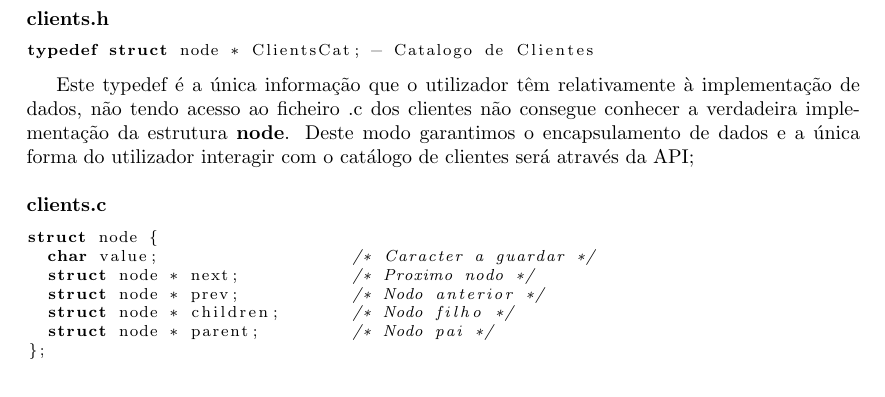
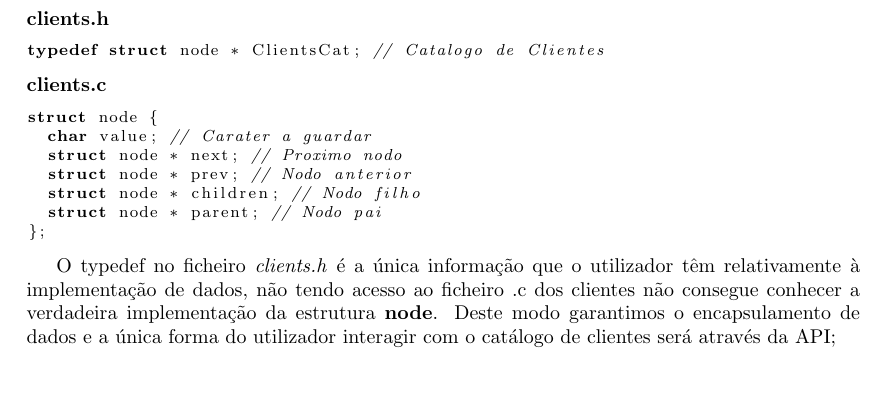
Before and after one commit to martinhoaragao/gesthiper, a LaTeX document (report/report.tex): part of page 3 of 15, cut so that both start at the same text. Compiled offline with pdfLaTeX.

Commit message:
Change clients code comments and fix some indentation

```diff
--- a/report/report.tex
+++ b/report/report.tex
@@ -74,24 +74,22 @@ cada nodo contêm um caracter e apontadores para próximo, anterior, pai e filho
 
 \textbf{clients.h}
 \begin{lstlisting}
-typedef struct node * ClientsCat; - Catalogo de Clientes
+typedef struct node * ClientsCat; // Catalogo de Clientes
 \end{lstlisting}
-
-\par {Este typedef é a única informação que o utilizador têm relativamente à implementação de dados, não
-tendo  acesso ao ficheiro .c dos clientes não consegue conhecer a verdadeira implementação da estrutura
-\textbf{node}. Deste modo garantimos o encapsulamento de dados e a única forma do utilizador interagir com o
-catálogo de clientes será através da API;} \\
-\newline
 \textbf{clients.c}
 \begin{lstlisting}
 struct node {
-  char value;                 	/* Caracter a guardar */
-  struct node * next;      	/* Proximo nodo */
-  struct node * prev;      	/* Nodo anterior */
-  struct node * children;     	/* Nodo filho */
-  struct node * parent;       	/* Nodo pai */
+  char value; // Carater a guardar
+  struct node * next; // Proximo nodo
+  struct node * prev; // Nodo anterior
+  struct node * children; // Nodo filho
+  struct node * parent; // Nodo pai
 };
 \end{lstlisting}
+\par {O typedef no ficheiro \emph{clients.h} é a única informação que o utilizador têm relativamente à implementação
+de dados, não tendo  acesso ao ficheiro .c dos clientes não consegue conhecer a verdadeira implementação da
+estrutura \textbf{node}. Deste modo garantimos o encapsulamento de dados e a única forma do utilizador interagir
+com o catálogo de clientes será através da API;} \\
 
 \subsubsection{Funções API}
 
```
